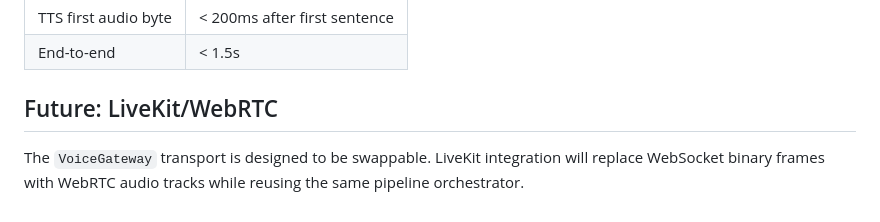
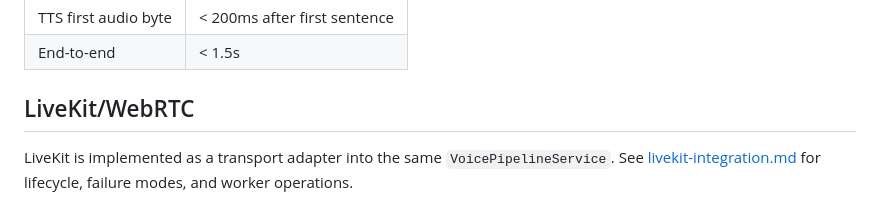
Before and after one commit to Brohammad/VoxFauge, a Markdown page: docs/architecture/voice-pipeline.md, the part around the change. GitHub-like rendering.

Commit message:
docs(voice): link LiveKit integration in pipeline architecture
Co-authored-by: Cursor <cursoragent@cursor.com>

```diff
--- a/docs/architecture/voice-pipeline.md
+++ b/docs/architecture/voice-pipeline.md
@@ -117,6 +117,7 @@ sequenceDiagram
 | TTS first audio byte | < 200ms after first sentence |
 | End-to-end | < 1.5s |
 
-## Future: LiveKit/WebRTC
+## LiveKit/WebRTC
 
-The `VoiceGateway` transport is designed to be swappable. LiveKit integration will replace WebSocket binary frames with WebRTC audio tracks while reusing the same pipeline orchestrator.
+LiveKit is implemented as a transport adapter into the same `VoicePipelineService`.
+See [livekit-integration.md](./livekit-integration.md) for lifecycle, failure modes, and worker operations.
```
